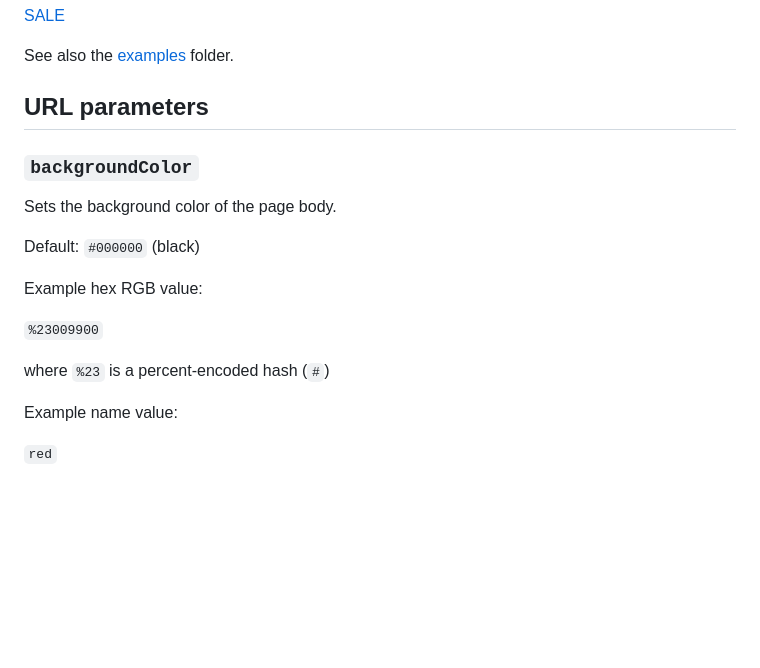
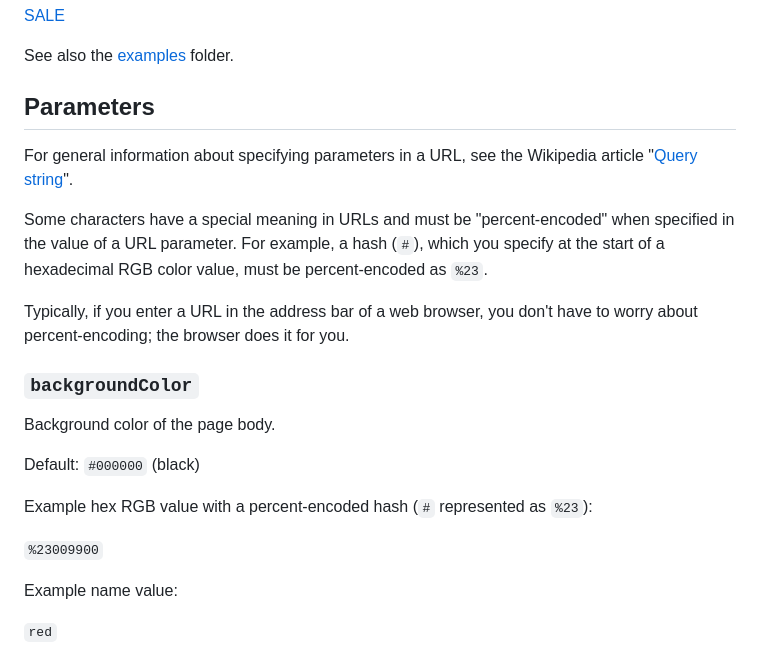
Before and after one commit to GrahamHannington/bigas, a Markdown page: README.md, the part around the change. Drawn GitHub-style; blank space fills up the shorter version.

Commit message:
Add link to Wikipedia article "Query string"

```diff
--- a/README.md
+++ b/README.md
@@ -37,19 +37,24 @@ For details on using Big As in your own web pages, see the [examples](./examples
 
 See also the [examples](./examples) folder.
 
-## URL parameters
+## Parameters
+
+For general information about specifying parameters in a URL, see the Wikipedia article "[Query string](https://en.wikipedia.org/wiki/Query_string)".
+
+Some characters have a special meaning in URLs and must be "percent-encoded" when specified in the value of a URL parameter. For example, a hash (`#`), which you specify at the start of a hexadecimal RGB color value,
+must be percent-encoded as `%23`.
+
+Typically, if you enter a URL in the address bar of a web browser, you don't have to worry about percent-encoding; the browser does it for you.
 
 ### `backgroundColor`
 
-Sets the background color of the page body.
+Background color of the page body.
 
 Default: `#000000` (black)
 
-Example hex RGB value:
+Example hex RGB value with a percent-encoded hash (`#` represented as `%23`):
 
 `%23009900`
-
-where `%23` is a percent-encoded hash (`#`)
 
 Example name value:
 
```
